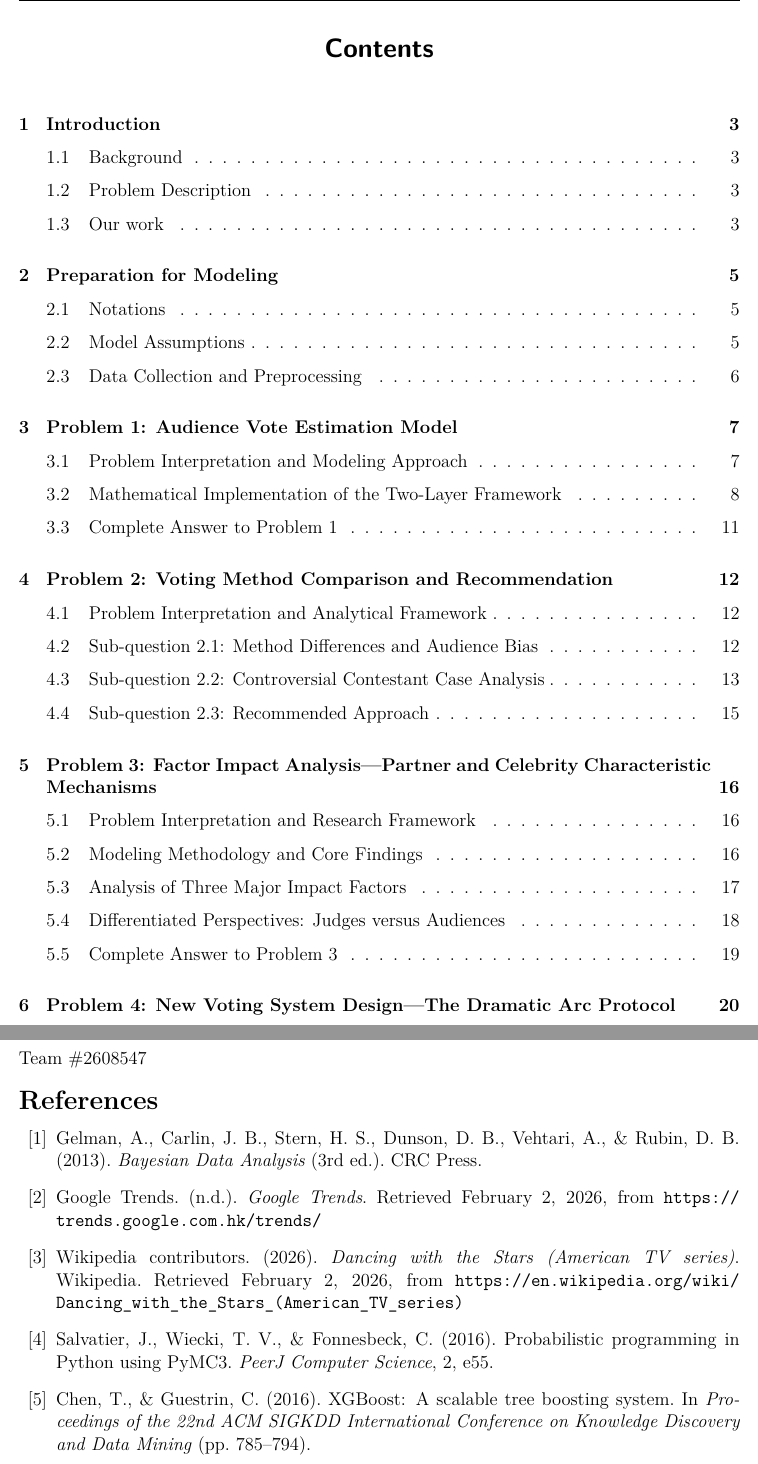
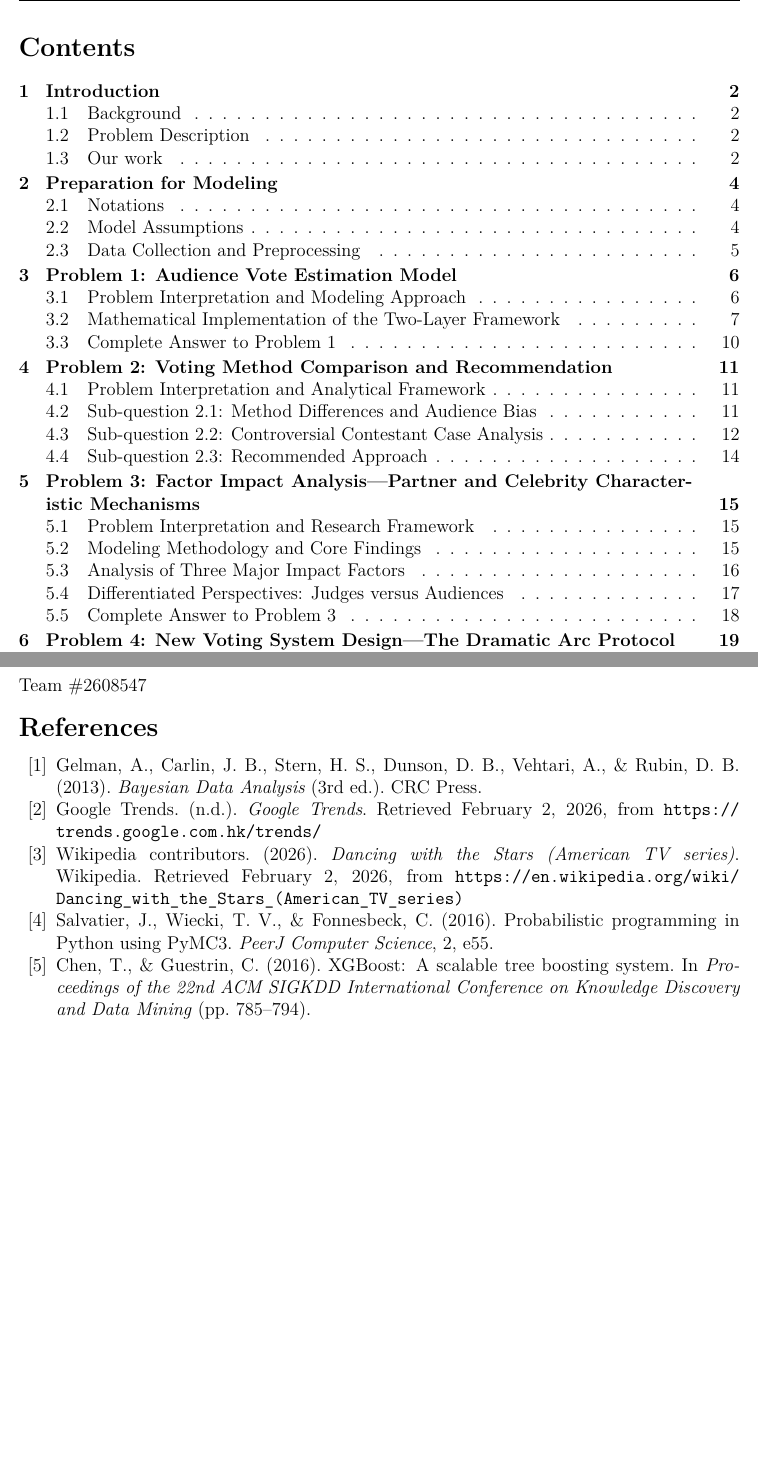
Before and after one commit to ShiCheng0104/MCM, a LaTeX thesis (main/main.tex, which reads sections/8.References.tex): two parts of pages 2 and 28 of 32 before the commit and two parts of pages 2 and 27 of 31 after it, joined at a grey line, cut so that both start at the same text, the shorter picture padded with empty space. Compiled offline with XeLaTeX; a missing font is replaced by an installed copy or a similar font.

Commit message:
缩小间距

```diff
--- a/main/main.tex
+++ b/main/main.tex
@@ -46,6 +46,10 @@
 \usepackage{tikz}
 \usetikzlibrary{arrows.meta,positioning,fit,calc}
 
+% 目录间距调整
+\usepackage{tocloft}
+\setlength{\cftbeforesecskip}{2pt}  % 减少section前的间距
+
 % 添加中文支持
 \usepackage{xeCJK}
 \setCJKmainfont{STSong}  % 华文宋体，macOS默认字体
@@ -71,7 +75,17 @@ Unveiling Hidden Preferences via Bayesian Engine}}
 \maketitle
 \newpage
 \setcounter{tocdepth}{2}  % 目录只显示到二级标题（section和subsection）
+
+% 调整目录间距
+{
+\setlength{\parskip}{0pt}
+\setlength{\parsep}{0pt}
+\setlength{\itemsep}{0pt}
+\renewcommand{\baselinestretch}{0.85}
 \tableofcontents
+}
+\thispagestyle{fancy}  % 确保目录页有页码
+
 \newpage
 \input{../sections/1.Introduction}
 \newpage
--- a/sections/8.References.tex
+++ b/sections/8.References.tex
@@ -1,5 +1,8 @@
 
 \begin{thebibliography}{99}%宽度9
+\setlength{\itemsep}{0pt}
+\setlength{\parsep}{0pt}
+\setlength{\parskip}{0pt}
 
 \bibitem{gelman2013bda}
 Gelman, A., Carlin, J. B., Stern, H. S., Dunson, D. B., Vehtari, A., \& Rubin, D. B. (2013).
```
Also changed, not shown: 5 other files.
